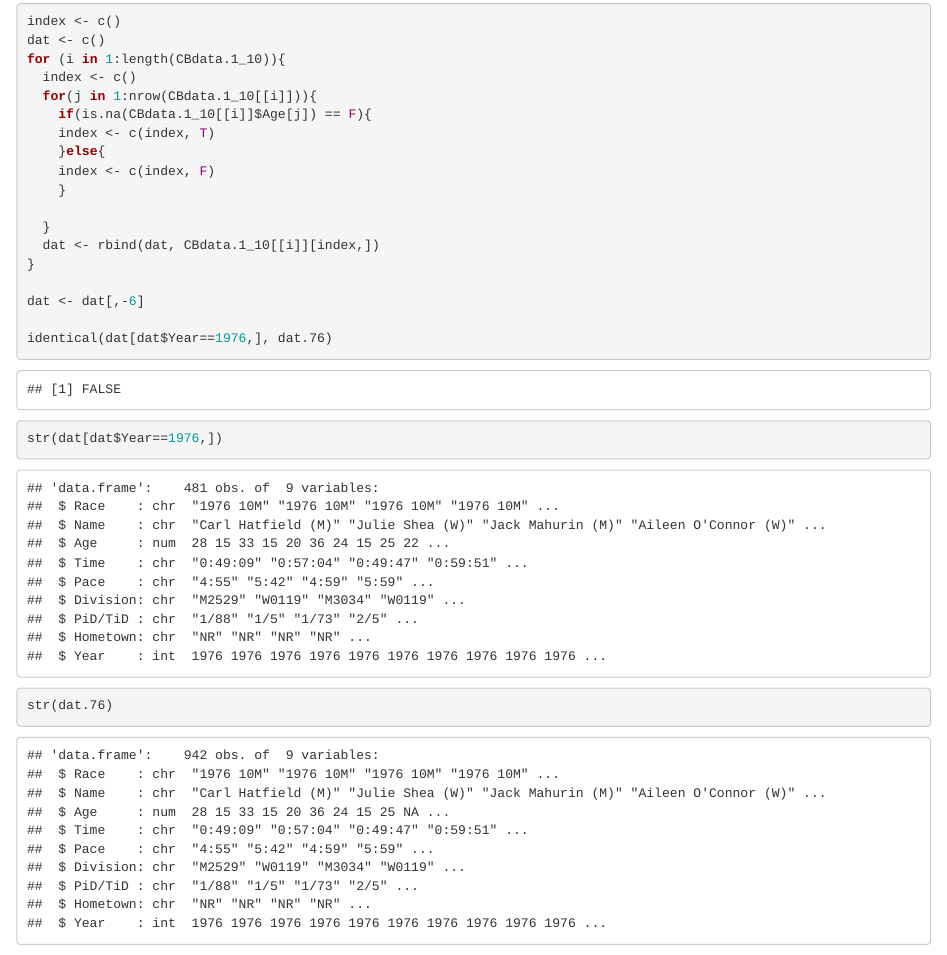
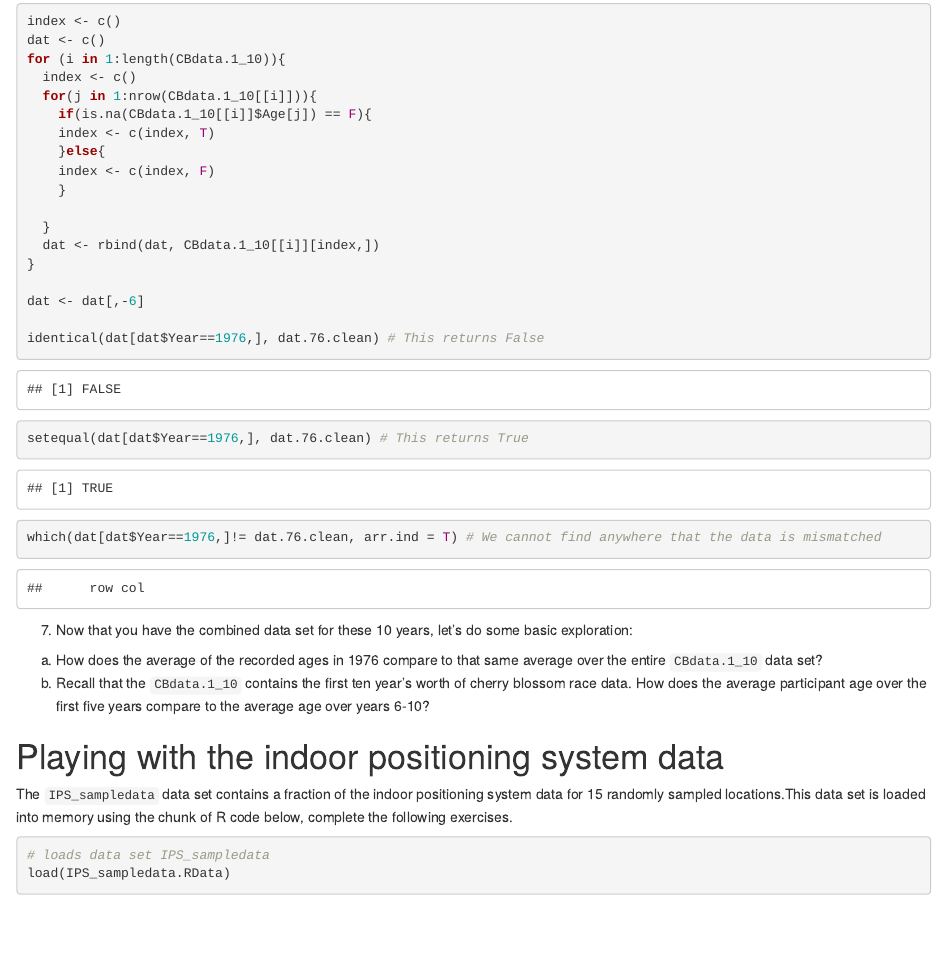
Before and after one commit to mlwells10/caffeinated_MJM, an R Markdown document (BCS_Labs/Lab01/RLab1.Rmd): the page in a window 1100 px wide, from 17040 px down. Rendered offline with R 4.5, knitr and Pandoc, with nearby package versions; drawn as R Markdown's standard HTML page in place of the format the file asks for; some code elsewhere in the file could not run offline; common packages that the code uses without loading them are loaded.

Commit message:
fixing 6

````diff
--- a/BCS_Labs/Lab01/RLab1.Rmd
+++ b/BCS_Labs/Lab01/RLab1.Rmd
@@ -94,9 +94,9 @@ for (i in 1:length(CBdata.1_10)){
 
 dat <- dat[,-6]
 
-identical(dat[dat$Year==1976,], dat.76)
-str(dat[dat$Year==1976,])
-str(dat.76)
+identical(dat[dat$Year==1976,], dat.76.clean) # This returns False
+setequal(dat[dat$Year==1976,], dat.76.clean) # This returns True
+which(dat[dat$Year==1976,]!= dat.76.clean, arr.ind = T) # We cannot find anywhere that the data is mismatched
 ```
 
 7) Now that you have the combined data set for these 10 years, let's do some basic exploration:
````
